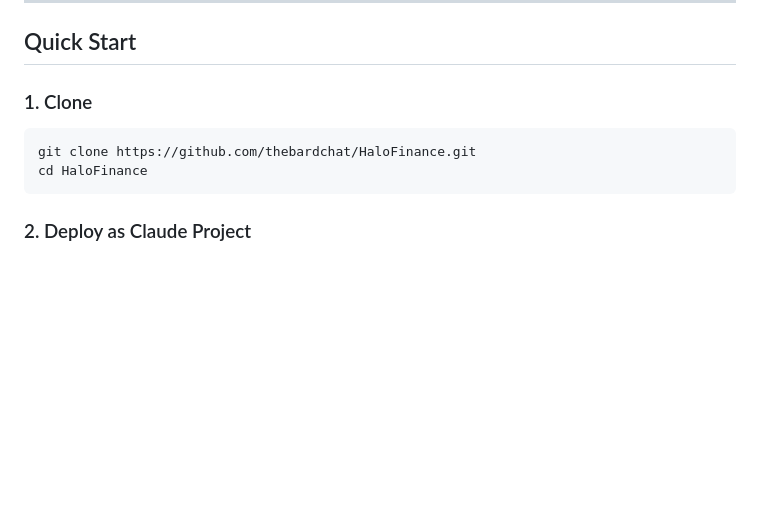
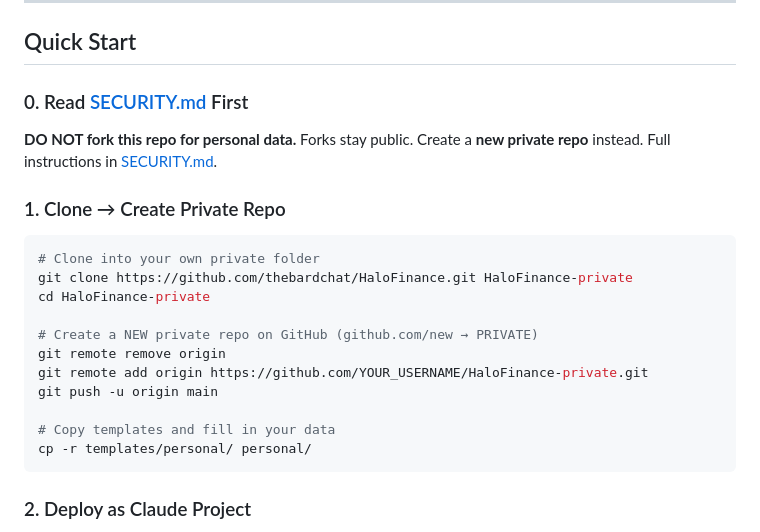
Before and after one commit to thebardchat/HaloFinance, a Markdown page: README.md, the part around the change. GitHub-like rendering; blank space fills up the shorter version.

````diff
--- a/README.md
+++ b/README.md
@@ -55,11 +55,24 @@ This project operates under the [ShaneTheBrain Constitution](https://github.com/
 
 ## Quick Start
 
-### 1. Clone
+### 0. Read [SECURITY.md](SECURITY.md) First
+
+**DO NOT fork this repo for personal data.** Forks stay public. Create a **new private repo** instead. Full instructions in [SECURITY.md](SECURITY.md).
+
+### 1. Clone → Create Private Repo
 
 ```bash
-git clone https://github.com/thebardchat/HaloFinance.git
-cd HaloFinance
+# Clone into your own private folder
+git clone https://github.com/thebardchat/HaloFinance.git HaloFinance-private
+cd HaloFinance-private
+
+# Create a NEW private repo on GitHub (github.com/new → PRIVATE)
+git remote remove origin
+git remote add origin https://github.com/YOUR_USERNAME/HaloFinance-private.git
+git push -u origin main
+
+# Copy templates and fill in your data
+cp -r templates/personal/ personal/
 ```
 
 ### 2. Deploy as Claude Project
````
Also changed, not shown: SECURITY.md (added, +144 -0 lines), docs/SETUP.md (+36 -10 lines).
